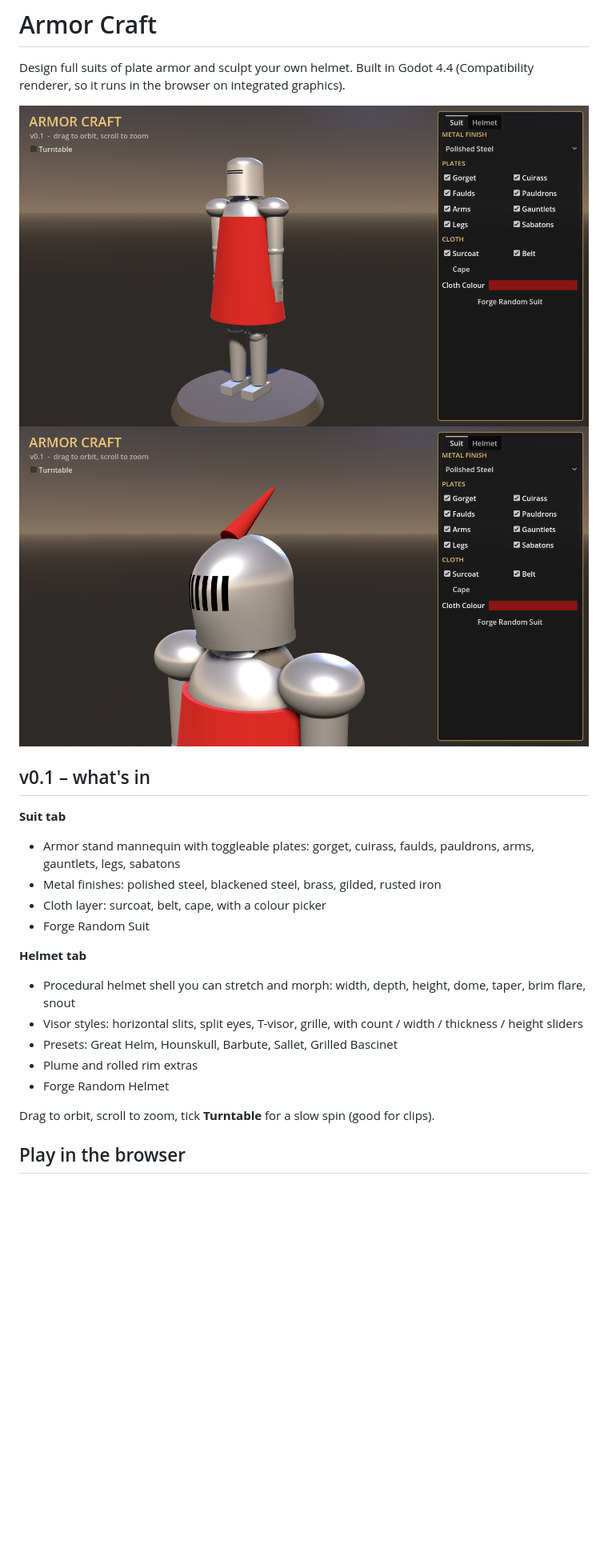
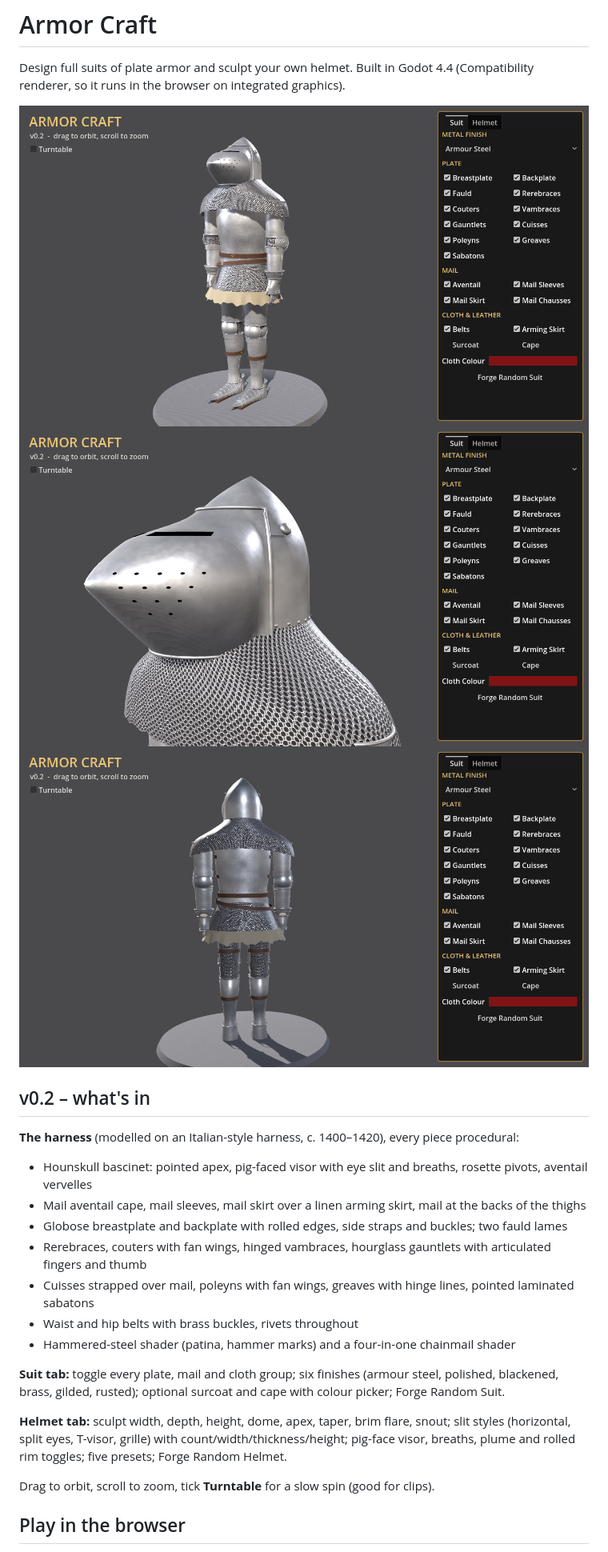
Before and after one commit to Kmad666/Armor-Craft, a Markdown page: README.md, the part around one of its changes. Shown at 80% size. Rendered like a GitHub page; pictures changed too: docs/back.png (added), docs/helmet.png, docs/suit.png; blank space fills up the shorter version.

Commit message:
v0.2: full harness rebuilt from reference - hounskull bascinet, mail, articulated plate, shaders
Co-Authored-By: Claude Opus 5.5 <noreply@anthropic.com>
Claude-Session: https://claude.ai/code/session_01WeZQLGxhK27PqRdm928ucn

```diff
--- a/README.md
+++ b/README.md
@@ -4,21 +4,22 @@ Design full suits of plate armor and sculpt your own helmet. Built in Godot 4.4
 
 ![Suit](docs/suit.png)
 ![Helmet designer](docs/helmet.png)
+![Back](docs/back.png)
 
-## v0.1 – what's in
+## v0.2 – what's in
 
-**Suit tab**
-- Armor stand mannequin with toggleable plates: gorget, cuirass, faulds, pauldrons, arms, gauntlets, legs, sabatons
-- Metal finishes: polished steel, blackened steel, brass, gilded, rusted iron
-- Cloth layer: surcoat, belt, cape, with a colour picker
-- Forge Random Suit
+**The harness** (modelled on an Italian-style harness, c. 1400–1420), every piece procedural:
+- Hounskull bascinet: pointed apex, pig-faced visor with eye slit and breaths, rosette pivots, aventail vervelles
+- Mail aventail cape, mail sleeves, mail skirt over a linen arming skirt, mail at the backs of the thighs
+- Globose breastplate and backplate with rolled edges, side straps and buckles; two fauld lames
+- Rerebraces, couters with fan wings, hinged vambraces, hourglass gauntlets with articulated fingers and thumb
+- Cuisses strapped over mail, poleyns with fan wings, greaves with hinge lines, pointed laminated sabatons
+- Waist and hip belts with brass buckles, rivets throughout
+- Hammered-steel shader (patina, hammer marks) and a four-in-one chainmail shader
 
-**Helmet tab**
-- Procedural helmet shell you can stretch and morph: width, depth, height, dome, taper, brim flare, snout
-- Visor styles: horizontal slits, split eyes, T-visor, grille, with count / width / thickness / height sliders
-- Presets: Great Helm, Hounskull, Barbute, Sallet, Grilled Bascinet
-- Plume and rolled rim extras
-- Forge Random Helmet
+**Suit tab:** toggle every plate, mail and cloth group; six finishes (armour steel, polished, blackened, brass, gilded, rusted); optional surcoat and cape with colour picker; Forge Random Suit.
+
+**Helmet tab:** sculpt width, depth, height, dome, apex, taper, brim flare, snout; slit styles (horizontal, split eyes, T-visor, grille) with count/width/thickness/height; pig-face visor, breaths, plume and rolled rim toggles; five presets; Forge Random Helmet.
 
 Drag to orbit, scroll to zoom, tick **Turntable** for a slow spin (good for clips).
 
```
Also changed, not shown: other parts of README.md (+5 -3 lines), 15 other files.
